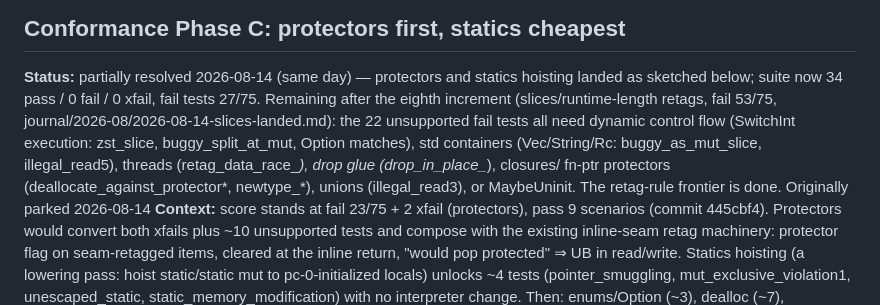
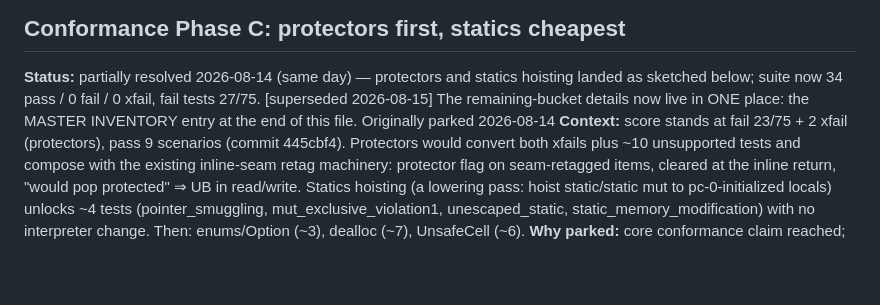
Before and after one commit to priyasiddharth/formal-urchin, a Markdown page: notes/loose-ends/parked.md, the part around one of its changes. GitHub-like rendering; blank space fills up the shorter version.

```diff
--- a/notes/loose-ends/parked.md
+++ b/notes/loose-ends/parked.md
@@ -77,14 +77,8 @@ durable/v1-v2-sb-model-divergences-from-miri-sb.md
 ## Conformance Phase C: protectors first, statics cheapest
 **Status:** partially resolved 2026-08-14 (same day) — protectors and
 statics hoisting landed as sketched below; suite now 34 pass / 0 fail /
-0 xfail, fail tests 27/75. Remaining after the eighth increment (slices/runtime-length retags,
-fail 53/75, journal/2026-08/2026-08-14-slices-landed.md): the 22
-unsupported fail tests all need dynamic control flow (SwitchInt
-execution: zst_slice, buggy_split_at_mut, Option matches), std
-containers (Vec/String/Rc: buggy_as_mut_slice, illegal_read5),
-threads (retag_data_race_*), drop glue (drop_in_place_*), closures/
-fn-ptr protectors (deallocate_against_protector*, newtype_*), unions
-(illegal_read3), or MaybeUninit. The retag-rule frontier is done.
+0 xfail, fail tests 27/75. [superseded 2026-08-15] The remaining-bucket details now live in ONE
+place: the MASTER INVENTORY entry at the end of this file.
 Originally parked 2026-08-14
 **Context:** score stands at fail 23/75 + 2 xfail (protectors), pass 9
 scenarios (commit 445cbf4). Protectors would convert both xfails plus
```
Also changed, not shown: other parts of notes/loose-ends/parked.md (+86 -0 lines), conformance/README.md (+4 -0 lines).
